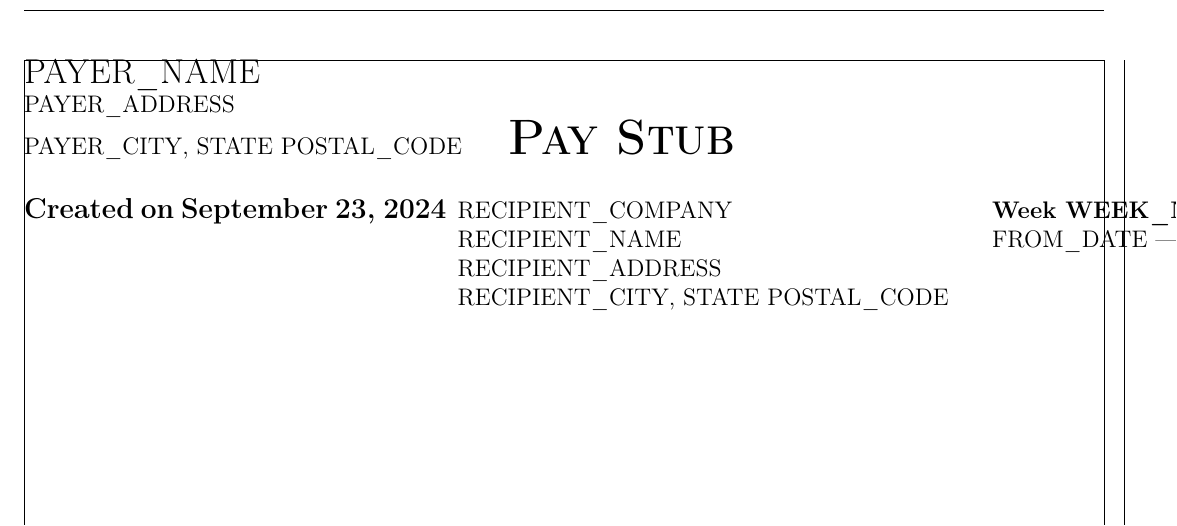
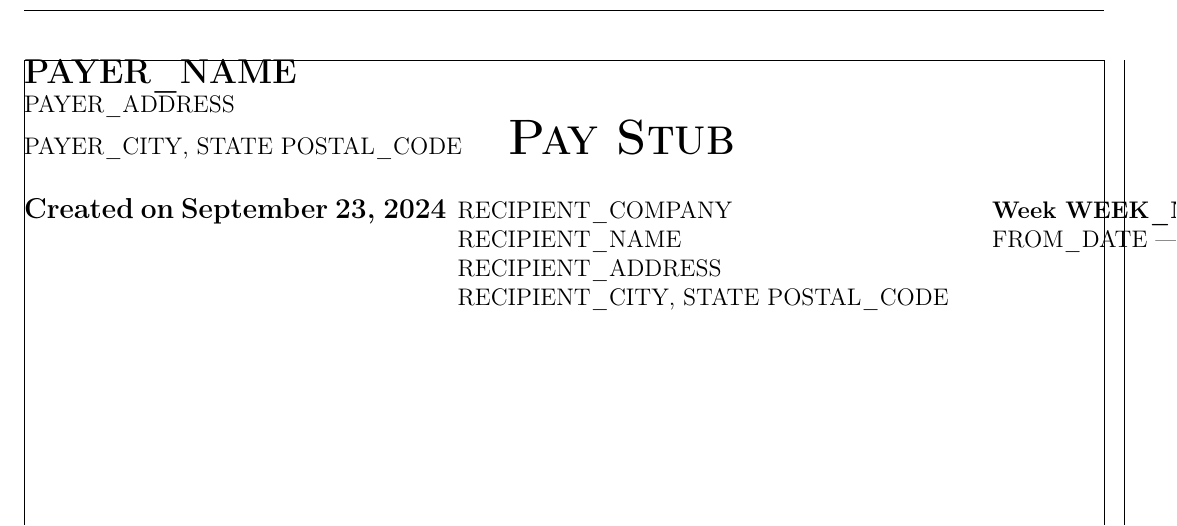
Before and after one commit to EvilCheetah/latex, a LaTeX document (Pay Stub/SEM Trans/main.tex, which reads Pay Stub/SEM Trans/content/header/payer-info/index.tex): part of the page, cut so that both start at the same text. Compiled offline with pdfLaTeX.

Commit message:
update(): payer name to be bold

```diff
--- a/Pay Stub/SEM Trans/content/header/payer-info/index.tex
+++ b/Pay Stub/SEM Trans/content/header/payer-info/index.tex
@@ -1,5 +1,5 @@
 {
-    {\Large \PayerName}
+    {\Large \textbf{\PayerName}}
 
     {\PayerAddress}
 
```
